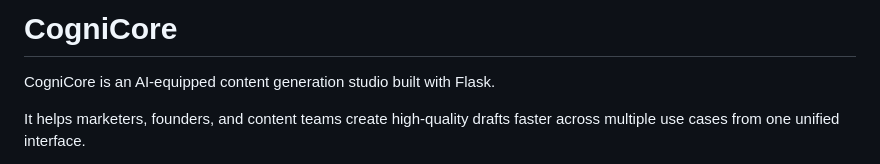
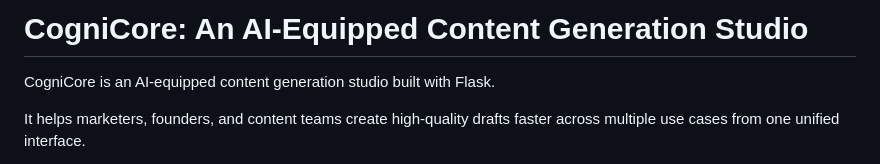
Before and after one commit to Ibrahim278/KinetixAI, a Markdown page: README.md, the part around the change. Rendered like a GitHub page.

```diff
--- a/README.md
+++ b/README.md
@@ -1,4 +1,4 @@
-# CogniCore
+# CogniCore: An AI-Equipped Content Generation Studio
 
 CogniCore is an AI-equipped content generation studio built with Flask.
 
```
